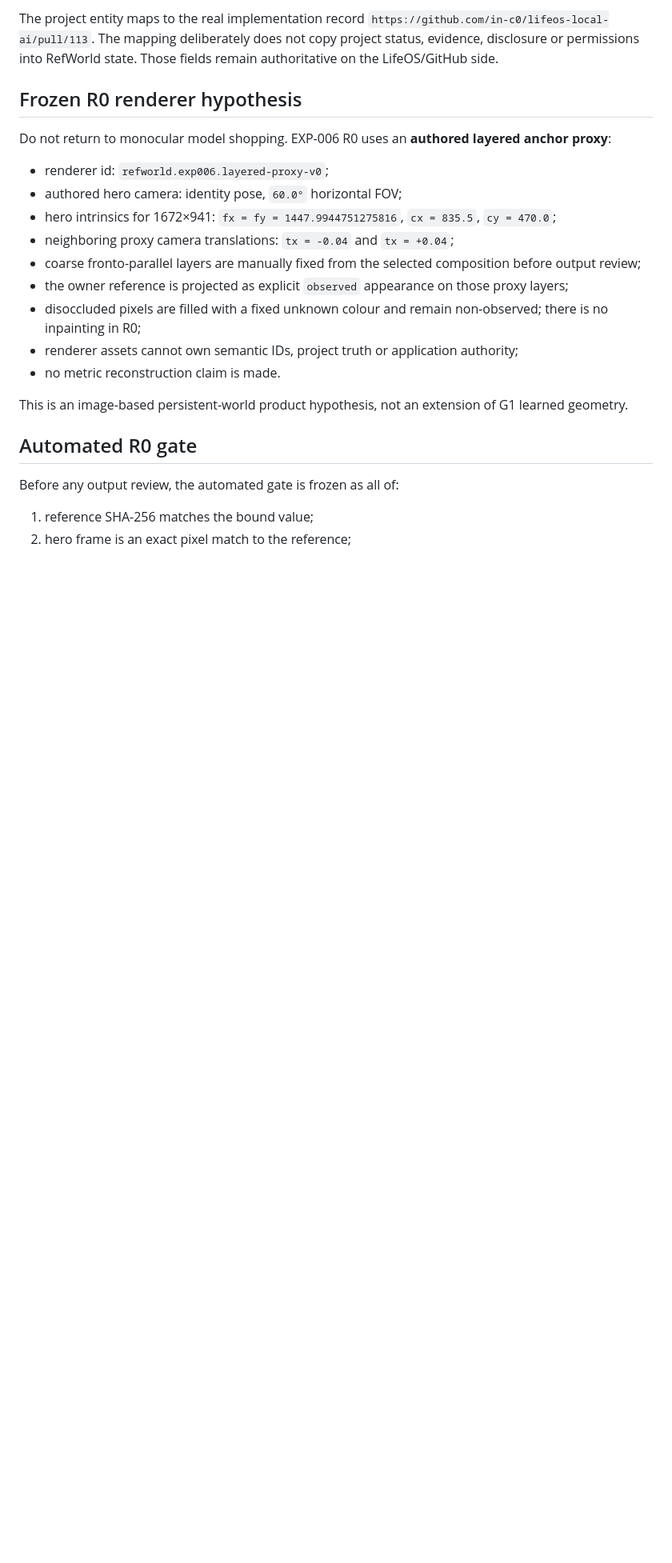
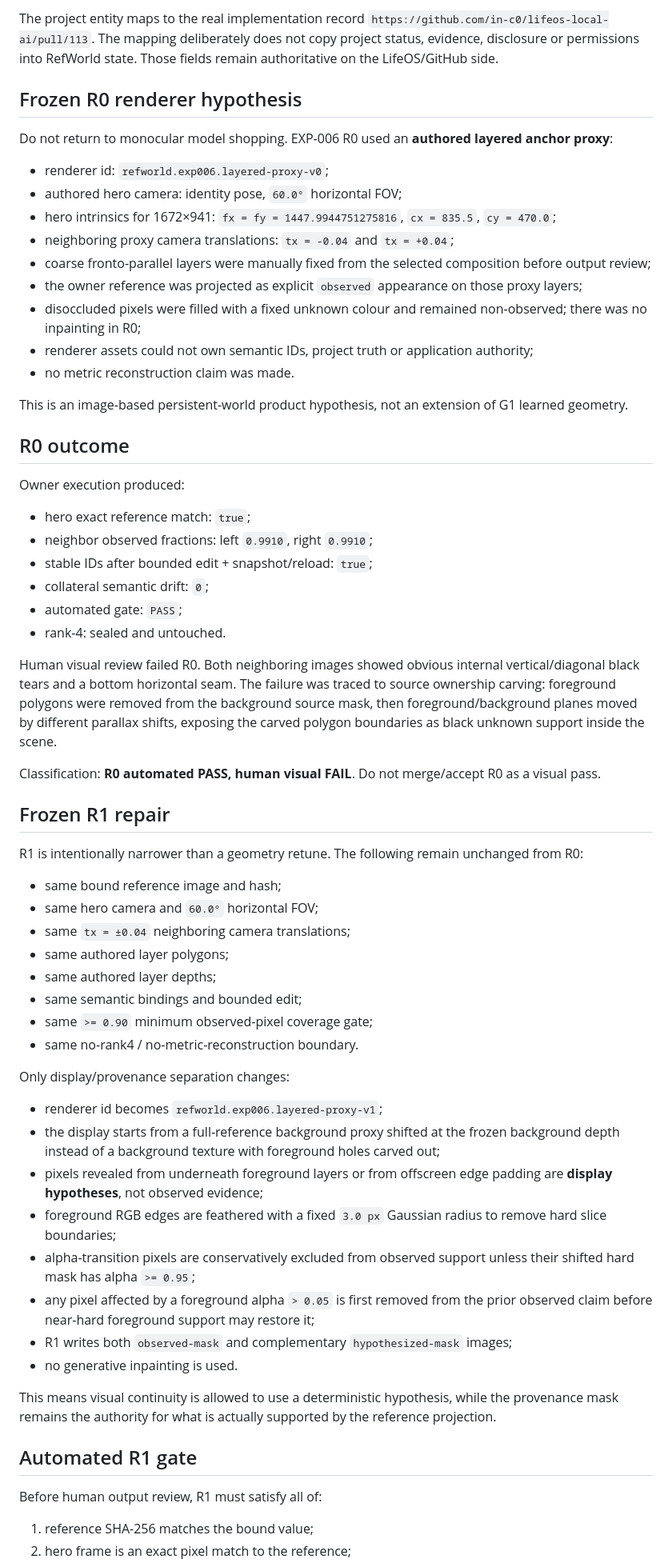
Before and after one commit to in-c0/reference-worlds, a Markdown page: docs/exp006-collaborative-futures-reference.md, the part around one of its changes. Shown at 80% size. GitHub-like rendering; blank space fills up the shorter version.

Commit message:
EXP-006 R1: record R0 visual failure and freeze repair gate

```diff
--- a/docs/exp006-collaborative-futures-reference.md
+++ b/docs/exp006-collaborative-futures-reference.md
@@ -24,23 +24,64 @@ The project entity maps to the real implementation record `https://github.com/in
 
 ## Frozen R0 renderer hypothesis
 
-Do not return to monocular model shopping. EXP-006 R0 uses an **authored layered anchor proxy**:
+Do not return to monocular model shopping. EXP-006 R0 used an **authored layered anchor proxy**:
 
 - renderer id: `refworld.exp006.layered-proxy-v0`;
 - authored hero camera: identity pose, `60.0°` horizontal FOV;
 - hero intrinsics for 1672×941: `fx = fy = 1447.9944751275816`, `cx = 835.5`, `cy = 470.0`;
 - neighboring proxy camera translations: `tx = -0.04` and `tx = +0.04`;
-- coarse fronto-parallel layers are manually fixed from the selected composition before output review;
-- the owner reference is projected as explicit `observed` appearance on those proxy layers;
-- disoccluded pixels are filled with a fixed unknown colour and remain non-observed; there is no inpainting in R0;
-- renderer assets cannot own semantic IDs, project truth or application authority;
-- no metric reconstruction claim is made.
+- coarse fronto-parallel layers were manually fixed from the selected composition before output review;
+- the owner reference was projected as explicit `observed` appearance on those proxy layers;
+- disoccluded pixels were filled with a fixed unknown colour and remained non-observed; there was no inpainting in R0;
+- renderer assets could not own semantic IDs, project truth or application authority;
+- no metric reconstruction claim was made.
 
 This is an image-based persistent-world product hypothesis, not an extension of G1 learned geometry.
 
-## Automated R0 gate
+## R0 outcome
 
-Before any output review, the automated gate is frozen as all of:
+Owner execution produced:
+
+- hero exact reference match: `true`;
+- neighbor observed fractions: left `0.9910`, right `0.9910`;
+- stable IDs after bounded edit + snapshot/reload: `true`;
+- collateral semantic drift: `0`;
+- automated gate: `PASS`;
+- rank-4: sealed and untouched.
+
+Human visual review failed R0. Both neighboring images showed obvious internal vertical/diagonal black tears and a bottom horizontal seam. The failure was traced to source ownership carving: foreground polygons were removed from the background source mask, then foreground/background planes moved by different parallax shifts, exposing the carved polygon boundaries as black unknown support inside the scene.
+
+Classification: **R0 automated PASS, human visual FAIL**. Do not merge/accept R0 as a visual pass.
+
+## Frozen R1 repair
+
+R1 is intentionally narrower than a geometry retune. The following remain unchanged from R0:
+
+- same bound reference image and hash;
+- same hero camera and `60.0°` horizontal FOV;
+- same `tx = ±0.04` neighboring camera translations;
+- same authored layer polygons;
+- same authored layer depths;
+- same semantic bindings and bounded edit;
+- same `>= 0.90` minimum observed-pixel coverage gate;
+- same no-rank4 / no-metric-reconstruction boundary.
+
+Only display/provenance separation changes:
+
+- renderer id becomes `refworld.exp006.layered-proxy-v1`;
+- the display starts from a full-reference background proxy shifted at the frozen background depth instead of a background texture with foreground holes carved out;
+- pixels revealed from underneath foreground layers or from offscreen edge padding are **display hypotheses**, not observed evidence;
+- foreground RGB edges are feathered with a fixed `3.0 px` Gaussian radius to remove hard slice boundaries;
+- alpha-transition pixels are conservatively excluded from observed support unless their shifted hard mask has alpha `>= 0.95`;
+- any pixel affected by a foreground alpha `> 0.05` is first removed from the prior observed claim before near-hard foreground support may restore it;
+- R1 writes both `observed-mask` and complementary `hypothesized-mask` images;
+- no generative inpainting is used.
+
+This means visual continuity is allowed to use a deterministic hypothesis, while the provenance mask remains the authority for what is actually supported by the reference projection.
+
+## Automated R1 gate
+
+Before human output review, R1 must satisfy all of:
 
 1. reference SHA-256 matches the bound value;
 2. hero frame is an exact pixel match to the reference;
```
Also changed, not shown: other parts of docs/exp006-collaborative-futures-reference.md (+16 -4 lines).
